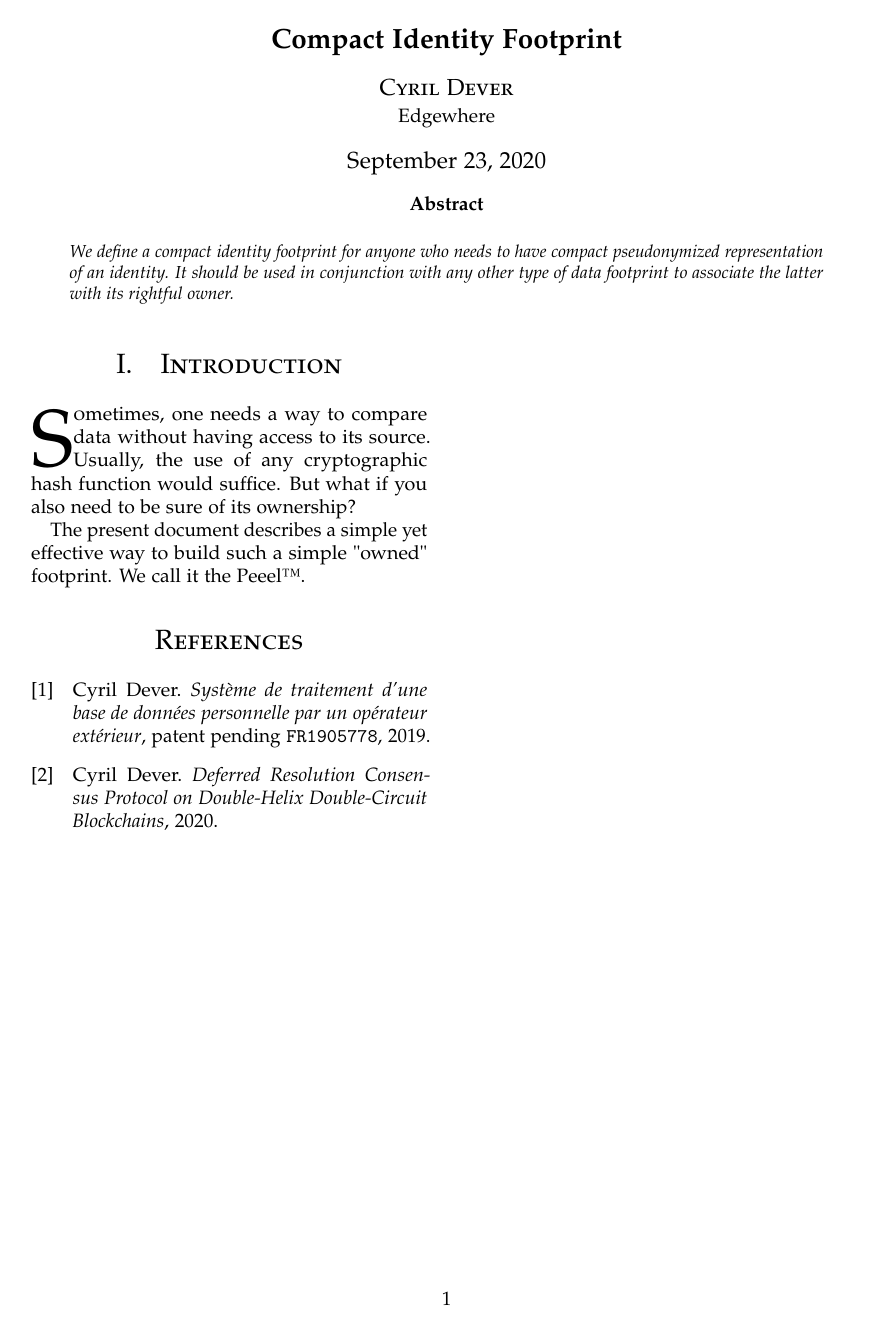
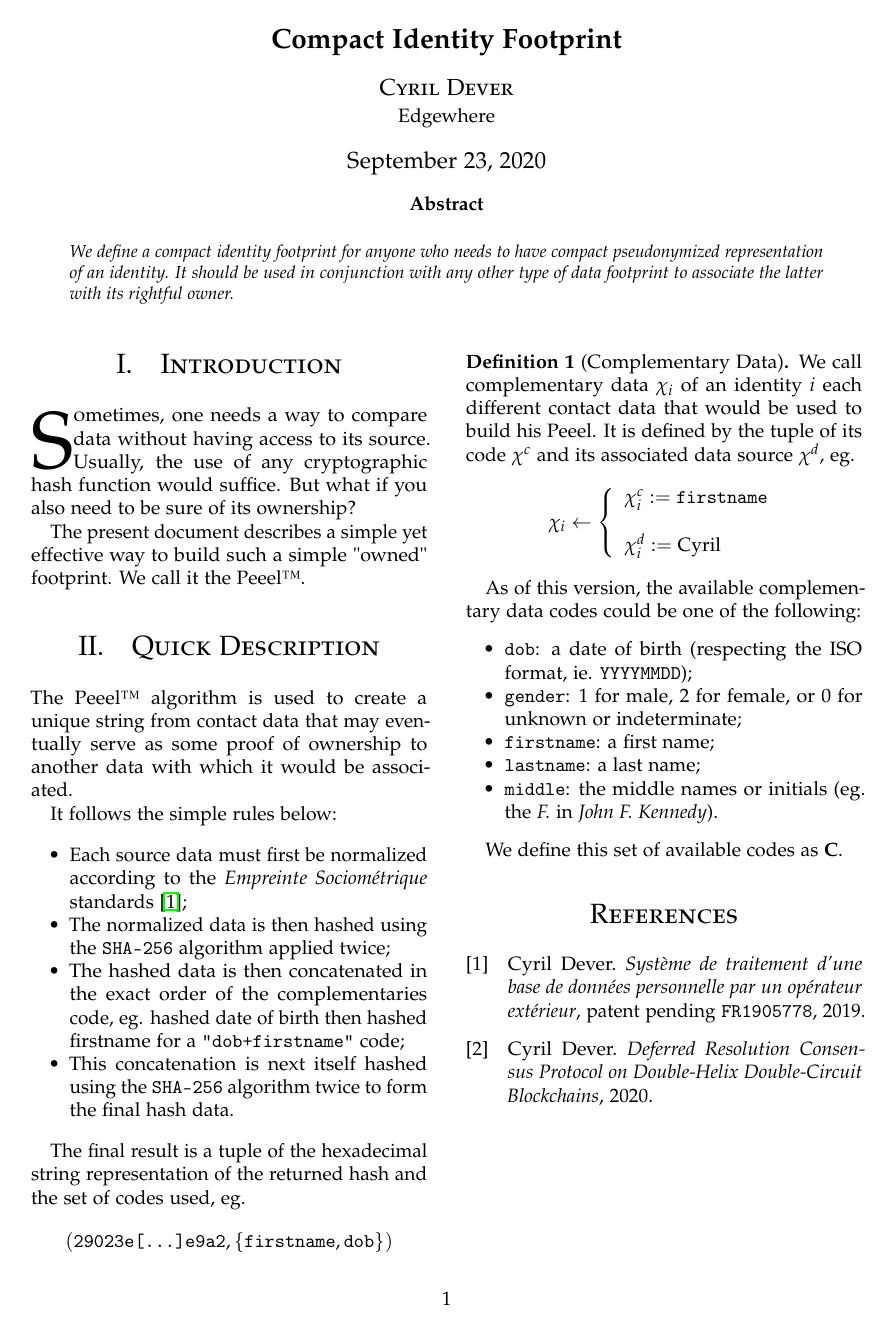
Before and after one commit to cyrildever/peeel, a LaTeX paper (documentation/src/latex/peeel_whitepaper.tex): the whole page. Compiled offline with pdfLaTeX.

Commit message:
quick description

```diff
--- a/documentation/src/latex/peeel_whitepaper.tex
+++ b/documentation/src/latex/peeel_whitepaper.tex
@@ -146,6 +146,49 @@ hash function would suffice. But what if you also need to be sure of its ownersh
 The present document describes a simple yet effective way to build such a simple "owned" footprint.
 We call it the Peeel\texttrademark.
 
+%----------------------------------------------------------------------------------------
+
+\section{Quick Description}
+
+The Peeel\texttrademark~algorithm is used to create a unique string from contact data that may eventually serve as some proof of ownership to another
+data with which it would be associated.
+
+It follows the simple rules below:
+\begin{itemize}
+    \item Each source data must first be normalized according to the \emph{Empreinte Sociométrique} standards \cite{empreinteSociometrique:cyd};
+    \item The normalized data is then hashed using the \texttt{SHA-256} algorithm applied twice;
+    \item The hashed data is then concatenated in the exact order of the complementaries code, eg. hashed date of birth then hashed firstname
+        for a \texttt{"dob+firstname"} code;
+    \item This concatenation is next itself hashed using the \texttt{SHA-256} algorithm twice to form the final hash data.
+\end{itemize}
+
+The final result is a tuple of the hexadecimal string representation of the returned hash and the set of codes used,
+eg. $$(\texttt{29023e[\dots]e9a2}, \{ \texttt{firstname}, \texttt{dob} \})$$
+
+\begin{definition}[Complementary Data]
+    \label{complementaryData}
+    We call complementary data $\chi_i$ of an identity $i$ each different contact data that would be used to build his Peeel.
+    It is defined by the tuple of its code $\chi^c$ and its associated data source $\chi^d$, eg.$$
+        \chi_i \gets \left\{
+            \begin{array}{l}
+                \chi_i^c := \texttt{firstname} \\ \\
+                \chi_i^d := \textrm{Cyril} \\
+            \end{array}
+        \right.
+    $$
+
+    As of this version, the available complementary data codes could be one of the following:
+    \begin{itemize}
+        \item \texttt{dob}: a date of birth (respecting the ISO format, ie. \texttt{YYYYMMDD});
+        \item \texttt{gender}: $1$ for male, $2$ for female, or $0$ for unknown or indeterminate;
+        \item \texttt{firstname}: a first name;
+        \item \texttt{lastname}: a last name;
+        \item \texttt{middle}: the middle names or initials (eg. the \emph{F.} in \emph{John F. Kennedy}).
+    \end{itemize}
+
+    We define this set of available codes as $\mathcal{\textbf{C}}$.
+\end{definition}
+
 
 % \vfill\eject % To force break column if need be
 % \tableofcontents % Uncomment to add a table of contents
```
